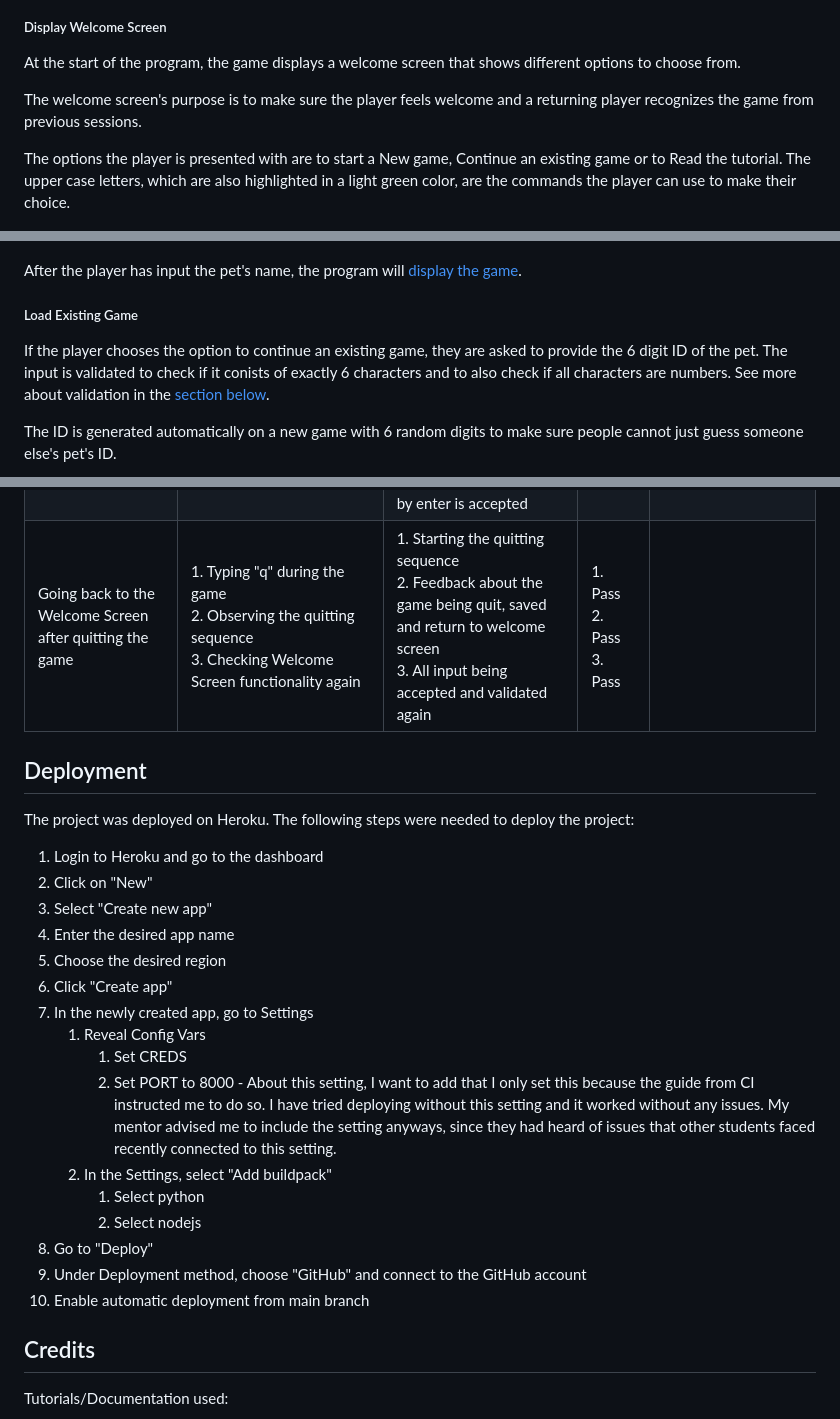
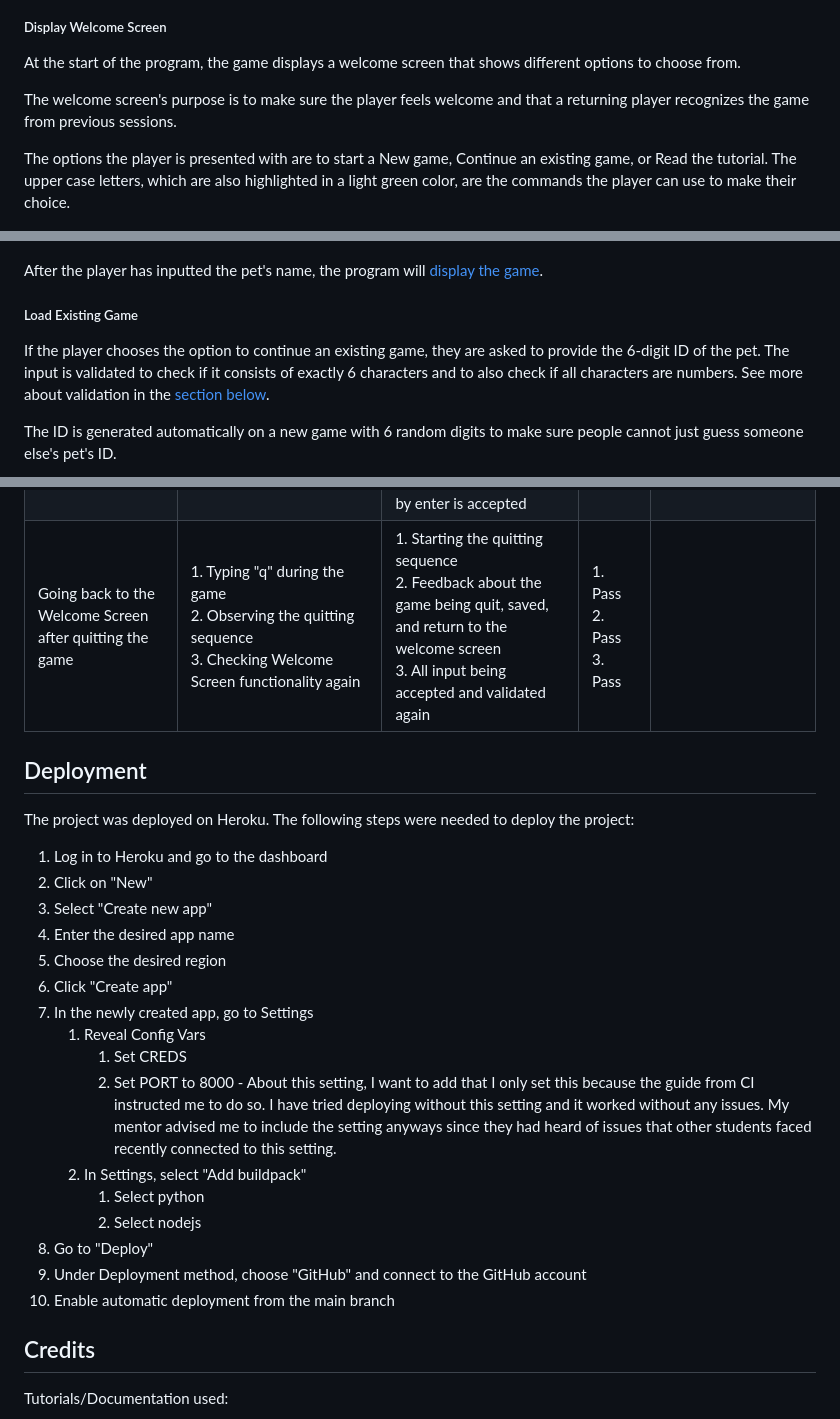
Before and after one commit to hashtag-squirrel/my-little-snek, a Markdown page: README.md, 3 parts joined by grey strips. GitHub-like rendering.

```diff
--- a/README.md
+++ b/README.md
@@ -81,9 +81,9 @@ The deployed game can be found here: [my little Snek](https://my-little-snek.her
 
 At the start of the program, the game displays a welcome screen that shows different options to choose from.
 
-The welcome screen's purpose is to make sure the player feels welcome and a returning player recognizes the game from previous sessions.
+The welcome screen's purpose is to make sure the player feels welcome and that a returning player recognizes the game from previous sessions.
 
-The options the player is presented with are to start a New game, Continue an existing game or to Read the tutorial. The upper case letters, which are also highlighted in a light green color, are the commands the player can use to make their choice.
+The options the player is presented with are to start a New game, Continue an existing game, or Read the tutorial. The upper case letters, which are also highlighted in a light green color, are the commands the player can use to make their choice.
 
 ![Welcome Screen](documentation/mls-welcome-screen.png)
 
@@ -97,12 +97,12 @@ The idea is that the user bonds a little more with the pet if they can give it a
 
 ![Start New Game](documentation/mls-new-game.png)
 
-After the player has input the pet's name, the program will [display the game](#display-game).
+After the player has inputted the pet's name, the program will [display the game](#display-game).
 
 ##### Load Existing Game
 
-If the player chooses the option to continue an existing game, they are asked to provide the 6 digit ID of the pet.
-The input is validated to check if it conists of exactly 6 characters and to also check if all characters are numbers. See more about validation in the [section below](#validate-input).
+If the player chooses the option to continue an existing game, they are asked to provide the 6-digit ID of the pet.
+The input is validated to check if it consists of exactly 6 characters and to also check if all characters are numbers. See more about validation in the [section below](#validate-input).
 
 The ID is generated automatically on a new game with 6 random digits to make sure people cannot just guess someone else's pet's ID.
 
@@ -488,13 +488,13 @@ run.py:
 | Autosave in Regular Intervals                            | 1. Observing the game for a while                                                                                                                                                                                                                                       | 1. Checking that the "Saving game" message shows in the terminal in regular intervals                                                                                                                                                                                                                                                                                                                                                | 1. Pass                                                        |                                                                                                                    |
 | Validate Input                                           | See sections "Display Welcome Screen", "Start New Game", "Load Existing Game" and "Accept Non-Blocking User Input" for validation testing                                                                                                                               |                                                                                                                                                                                                                                                                                                                                                                                                                                      |                                                                |                                                                                                                    |
 | Display Tutorial Screen                                  | 1. Typing "r" on Welcome Screen <br>2. Typing "Enter" on Tutorial <br>3. Typing other input on Tutorial Screen                                                                                                                                                          | 1. Checking that the tutorial is displayed correctly<br>2. Seeing the Welcome Screen again<br>3. Also takes one back to the Welcome Screen, since any input followed by enter is accepted                                                                                                                                                                                                                                            | 1. Pass<br>2. Pass<br>3. Pass                                  |                                                                                                                    |
-| Going back to the Welcome Screen after quitting the game | 1. Typing "q" during the game<br>2. Observing the quitting sequence<br>3. Checking Welcome Screen functionality again                                                                                                                                                   | 1. Starting the quitting sequence<br>2. Feedback about the game being quit, saved and return to welcome screen<br>3. All input being accepted and validated again                                                                                                                                                                                                                                                                    | 1. Pass<br>2. Pass<br>3. Pass                                  |                                                                                                                    |
+| Going back to the Welcome Screen after quitting the game | 1. Typing "q" during the game<br>2. Observing the quitting sequence<br>3. Checking Welcome Screen functionality again                                                                                                                                                   | 1. Starting the quitting sequence<br>2. Feedback about the game being quit, saved, and return to the welcome screen<br>3. All input being accepted and validated again                                                                                                                                                                                                                                                                    | 1. Pass<br>2. Pass<br>3. Pass                                  |                                                                                                                    |
 
 ## Deployment
 
 The project was deployed on Heroku. The following steps were needed to deploy the project:
 
-1. Login to Heroku and go to the dashboard
+1. Log in to Heroku and go to the dashboard
 2. Click on "New"
 3. Select "Create new app"
 4. Enter the desired app name
@@ -503,13 +503,13 @@ The project was deployed on Heroku. The following steps were needed to deploy th
 7. In the newly created app, go to Settings
    1. Reveal Config Vars
       1. Set CREDS
-      2. Set PORT to 8000 - About this setting, I want to add that I only set this because the guide from CI instructed me to do so. I have tried deploying without this setting and it worked without any issues. My mentor advised me to include the setting anyways, since they had heard of issues that other students faced recently connected to this setting.
-   2. In the Settings, select "Add buildpack"
+      2. Set PORT to 8000 - About this setting, I want to add that I only set this because the guide from CI instructed me to do so. I have tried deploying without this setting and it worked without any issues. My mentor advised me to include the setting anyways since they had heard of issues that other students faced recently connected to this setting.
+   2. In Settings, select "Add buildpack"
       1. Select python
       2. Select nodejs
 8.  Go to "Deploy"
 9.  Under Deployment method, choose "GitHub" and connect to the GitHub account
-10. Enable automatic deployment from main branch
+10. Enable automatic deployment from the main branch
 
 
 ## Credits
```
Also changed, not shown: other parts of README.md (+51 -51 lines).
